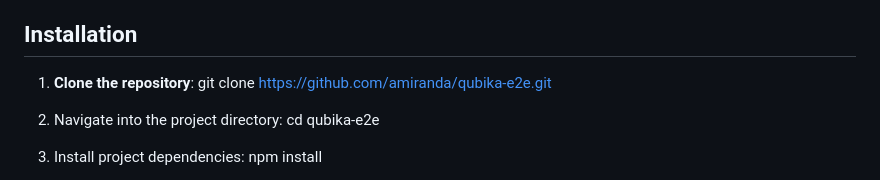
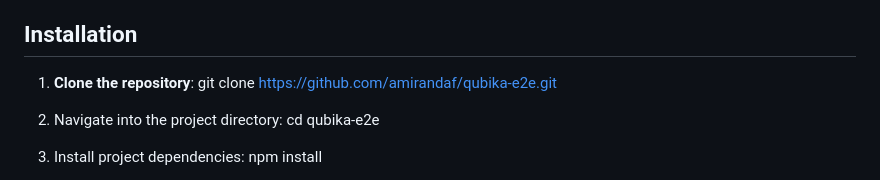
Before and after one commit to amirandaf/qubika-e2e, a Markdown page: README.md, the part around the change. Rendered like a GitHub page.

```diff
--- a/README.md
+++ b/README.md
@@ -20,7 +20,7 @@ Before running the tests, make sure you have the following tools installed:
 ## Installation
 
 1. **Clone the repository**:
-   git clone https://github.com/amiranda/qubika-e2e.git
+   git clone https://github.com/amirandaf/qubika-e2e.git
 
 2. Navigate into the project directory:
 cd qubika-e2e
```
